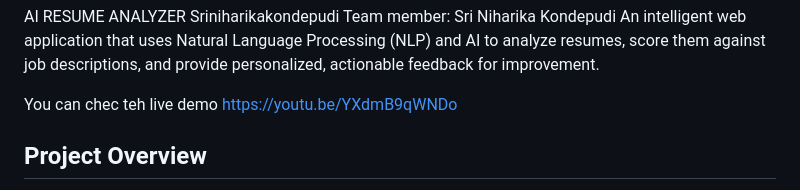
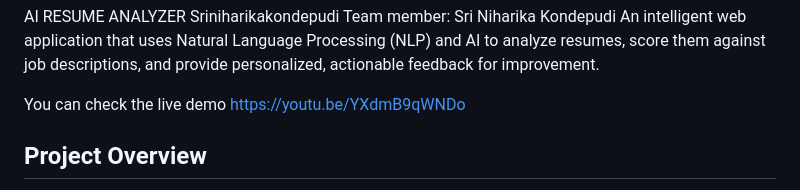
Before and after one commit to NiharikaKondepudi/AI_RESUME_ANALYZER_BASED_ON_ATS, a Markdown page: README.md, the part around the change. Rendered like a GitHub page.

```diff
--- a/README.md
+++ b/README.md
@@ -3,7 +3,7 @@ Sriniharikakondepudi
 Team member: Sri Niharika Kondepudi
 An intelligent web application that uses Natural Language Processing (NLP) and AI to analyze resumes, score them against job descriptions, and provide personalized, actionable feedback for improvement.
 
-You can chec teh live demo https://youtu.be/YXdmB9qWNDo
+You can check the live demo https://youtu.be/YXdmB9qWNDo
 
 ## Project Overview
 Applying for jobs is a competitive process. Many companies use automated Applicant Tracking Systems (ATS) that can reject a well-qualified candidate due to simple formatting issues or a lack of specific keywords. This tool was built to help job seekers overcome this challenge.
```
